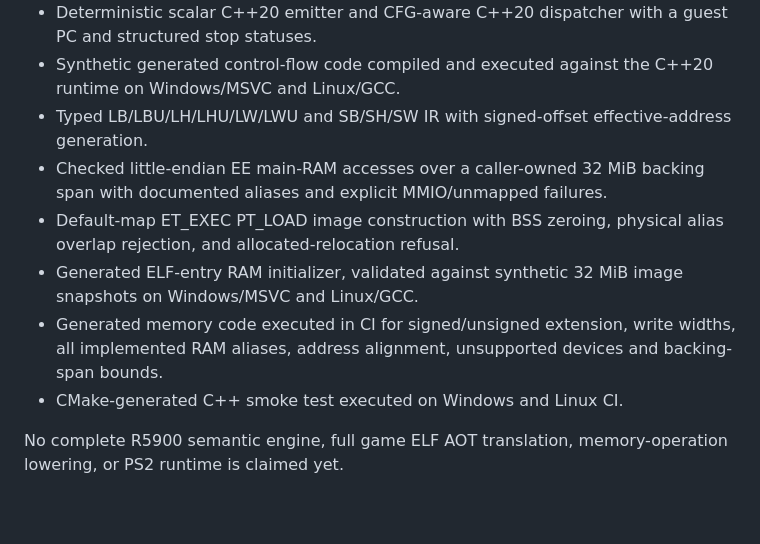
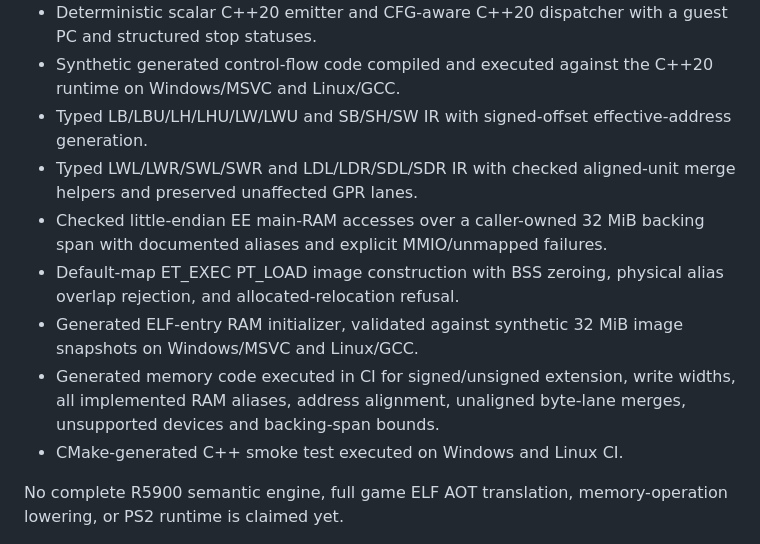
Before and after one commit to RidTheWann/REPS2-Project, a Markdown page: docs/ARCHITECTURE.md, the part around one of its changes. Drawn GitHub-style; blank space fills up the shorter version.

Commit message:
docs: document EE partial load/store architecture

```diff
--- a/docs/ARCHITECTURE.md
+++ b/docs/ARCHITECTURE.md
@@ -119,10 +119,11 @@ Synthetic Rust tests, generated-code compilation/execution, instruction semantic
 - Deterministic scalar C++20 emitter and CFG-aware C++20 dispatcher with a guest PC and structured stop statuses.
 - Synthetic generated control-flow code compiled and executed against the C++20 runtime on Windows/MSVC and Linux/GCC.
 - Typed LB/LBU/LH/LHU/LW/LWU and SB/SH/SW IR with signed-offset effective-address generation.
+- Typed LWL/LWR/SWL/SWR and LDL/LDR/SDL/SDR IR with checked aligned-unit merge helpers and preserved unaffected GPR lanes.
 - Checked little-endian EE main-RAM accesses over a caller-owned 32 MiB backing span with documented aliases and explicit MMIO/unmapped failures.
 - Default-map ET_EXEC PT_LOAD image construction with BSS zeroing, physical alias overlap rejection, and allocated-relocation refusal.
 - Generated ELF-entry RAM initializer, validated against synthetic 32 MiB image snapshots on Windows/MSVC and Linux/GCC.
-- Generated memory code executed in CI for signed/unsigned extension, write widths, all implemented RAM aliases, address alignment, unsupported devices and backing-span bounds.
+- Generated memory code executed in CI for signed/unsigned extension, write widths, all implemented RAM aliases, address alignment, unaligned byte-lane merges, unsupported devices and backing-span bounds.
 - CMake-generated C++ smoke test executed on Windows and Linux CI.
 
 No complete R5900 semantic engine, full game ELF AOT translation, memory-operation lowering, or PS2 runtime is claimed yet.
```
Also changed, not shown: other parts of docs/ARCHITECTURE.md (+1 -1 lines).
